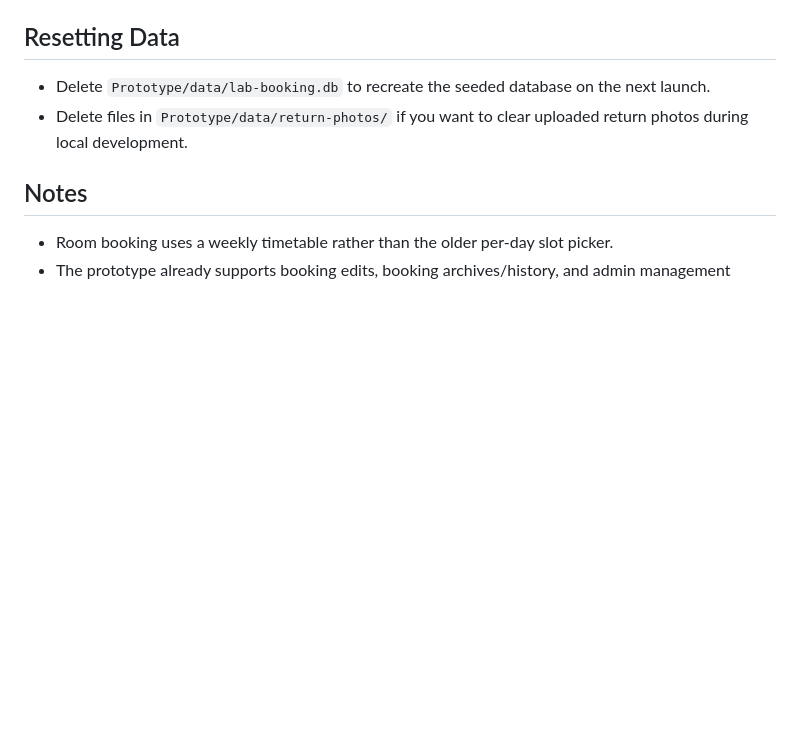
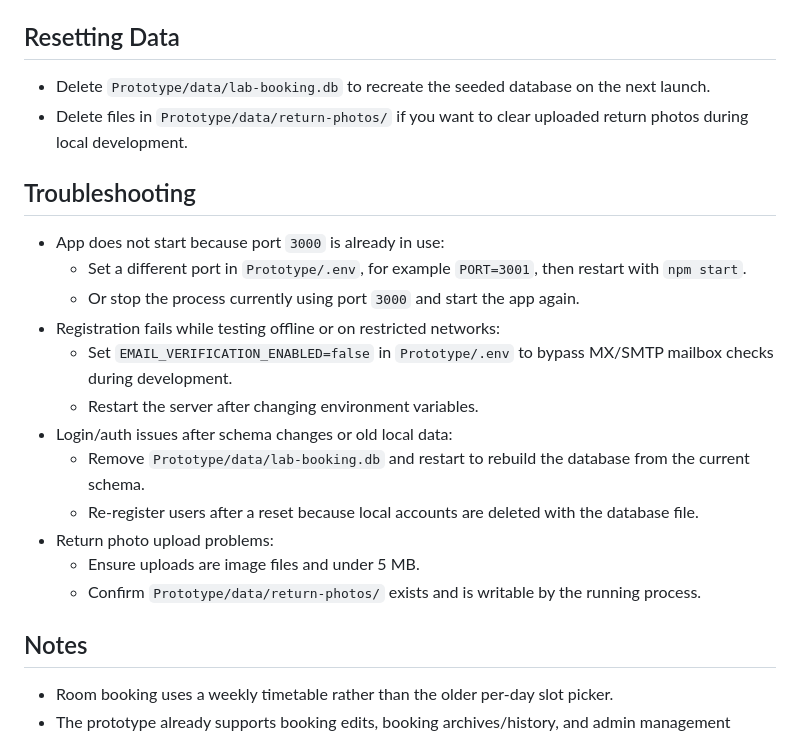
Before and after one commit to SpeedyPete25/Farm-Net, a Markdown page: Prototype/README.md, the part around the change. Drawn GitHub-style; blank space fills up the shorter version.

Commit message:
added troubleshooting to readme

```diff
--- a/Prototype/README.md
+++ b/Prototype/README.md
@@ -82,6 +82,21 @@ Node.js 18+ is recommended. The prototype uses only the packages listed in `pack
 - Delete `Prototype/data/lab-booking.db` to recreate the seeded database on the next launch.
 - Delete files in `Prototype/data/return-photos/` if you want to clear uploaded return photos during local development.
 
+## Troubleshooting
+
+- App does not start because port `3000` is already in use:
+	- Set a different port in `Prototype/.env`, for example `PORT=3001`, then restart with `npm start`.
+	- Or stop the process currently using port `3000` and start the app again.
+- Registration fails while testing offline or on restricted networks:
+	- Set `EMAIL_VERIFICATION_ENABLED=false` in `Prototype/.env` to bypass MX/SMTP mailbox checks during development.
+	- Restart the server after changing environment variables.
+- Login/auth issues after schema changes or old local data:
+	- Remove `Prototype/data/lab-booking.db` and restart to rebuild the database from the current schema.
+	- Re-register users after a reset because local accounts are deleted with the database file.
+- Return photo upload problems:
+	- Ensure uploads are image files and under 5 MB.
+	- Confirm `Prototype/data/return-photos/` exists and is writable by the running process.
+
 ## Notes
 
 - Room booking uses a weekly timetable rather than the older per-day slot picker.
```
